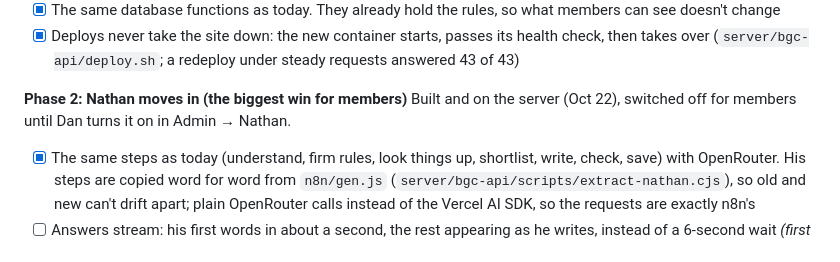
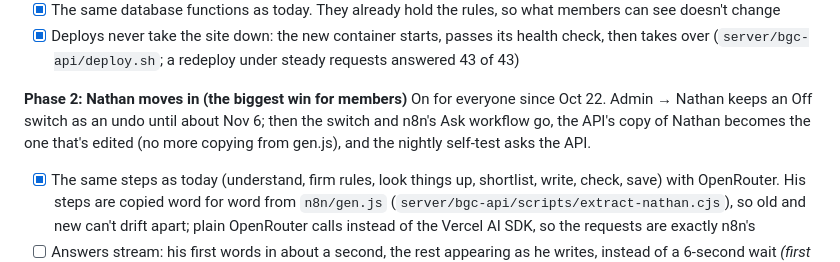
Before and after one commit to daddo78/boardgame-vault, a Markdown page: ROADMAP.md, the part around the change. GitHub-like rendering.

Commit message:
Roadmap 7 Phase 2: the new Nathan is on for everyone; the switch stays as an undo until about Nov 6
Co-Authored-By: Claude Opus 5.5 <noreply@anthropic.com>

```diff
--- a/ROADMAP.md
+++ b/ROADMAP.md
@@ -93,7 +93,7 @@ Live at https://api.ondorilabo.com since Oct 22 (14 tests, three routes ported:
 - [x] Deploys never take the site down: the new container starts, passes its health check, then takes over (`server/bgc-api/deploy.sh`; a redeploy under steady requests answered 43 of 43)
 
 **Phase 2: Nathan moves in (the biggest win for members)**
-Built and on the server (Oct 22), switched off for members until Dan turns it on in Admin → Nathan.
+On for everyone since Oct 22. Admin → Nathan keeps an Off switch as an undo until about Nov 6; then the switch and n8n's Ask workflow go, the API's copy of Nathan becomes the one that's edited (no more copying from gen.js), and the nightly self-test asks the API.
 - [x] The same steps as today (understand, firm rules, look things up, shortlist, write, check, save) with OpenRouter. His steps are copied word for word from `n8n/gen.js` (`server/bgc-api/scripts/extract-nathan.cjs`), so old and new can't drift apart; plain OpenRouter calls instead of the Vercel AI SDK, so the requests are exactly n8n's
 - [ ] Answers stream: his first words in about a second, the rest appearing as he writes, instead of a 6-second wait *(first words now ~2.2 s: understanding the question comes first and takes ~1.5 s)*
 - [x] A Stop button while he writes, Retry ("Ask again") when something fails, and a partial answer is kept rather than lost
```
